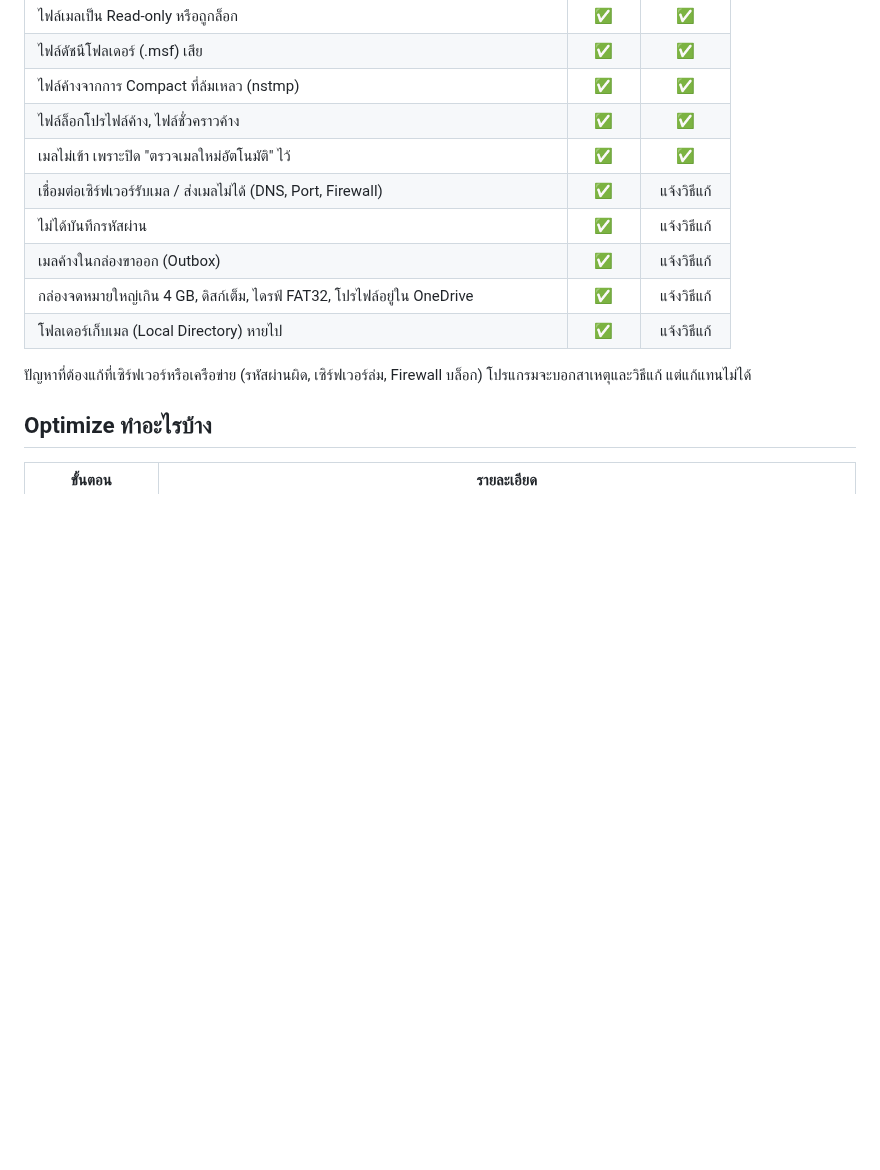
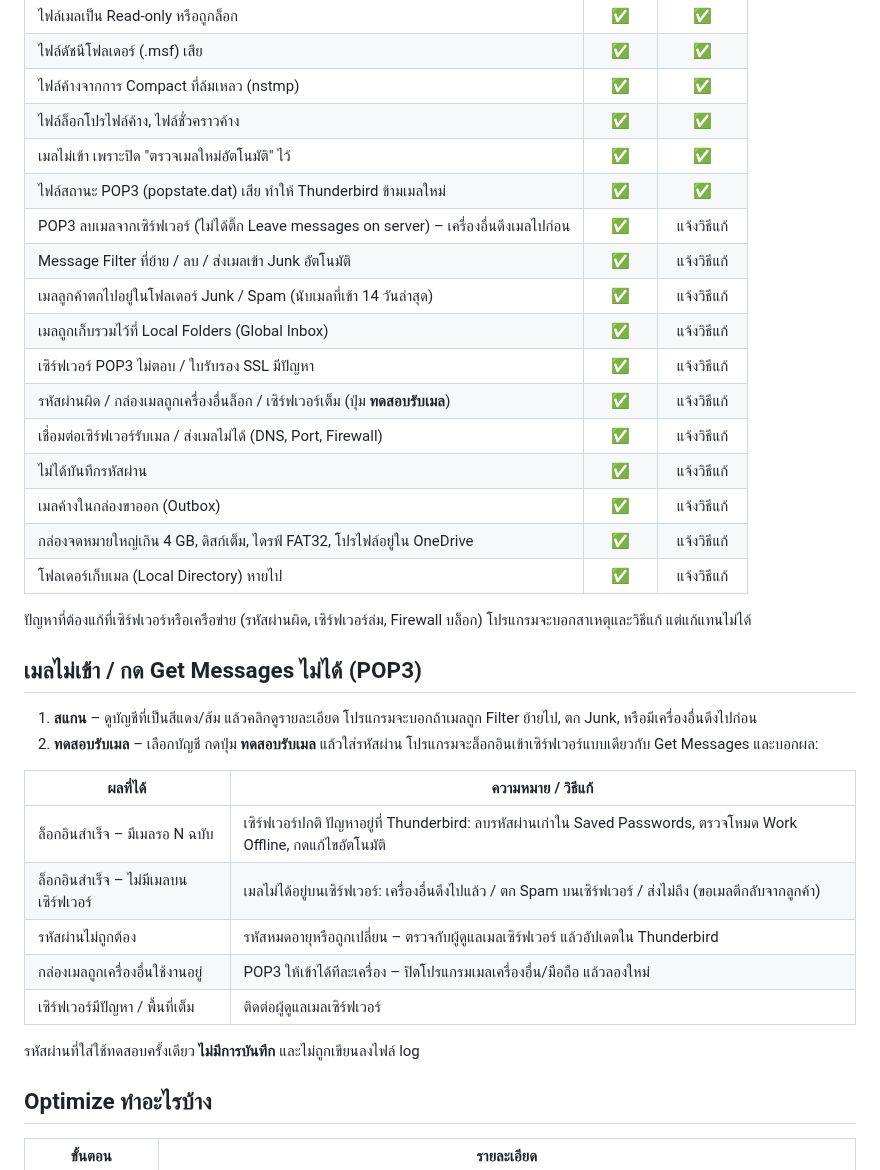
Before and after one commit to tungtrue2518-del/Thunderbird-Mail-Fix, a Markdown page: README.md, the part around one of its changes. Rendered like a GitHub page; blank space fills up the shorter version.

Commit message:
v1.2.0: diagnose POP3 mail that does not arrive
New "test receiving" button: logs in to the POP3 server with a password
the user types (memory only, never logged) like Get Messages does, and
explains the answer: wrong password, mailbox locked by another device,
server full, or how many messages are waiting on the server.

New scan checks: damaged popstate.dat (fixed automatically), POP3 not
leaving mail on the server, enabled filters that move/delete/junk mail,
mail that landed in Junk in the last 14 days (reads only the end of the
mbox), Global Inbox, POP3 greeting and SSL certificate.

Co-Authored-By: Claude Opus 5.5 <noreply@anthropic.com>

```diff
--- a/README.md
+++ b/README.md
@@ -39,6 +40,13 @@ A single-file Windows tool (exe or PowerShell script) that scans every Thunderbi
 | ไฟล์ค้างจากการ Compact ที่ล้มเหลว (nstmp) | ✅ | ✅ |
 | ไฟล์ล็อกโปรไฟล์ค้าง, ไฟล์ชั่วคราวค้าง | ✅ | ✅ |
 | เมลไม่เข้า เพราะปิด "ตรวจเมลใหม่อัตโนมัติ" ไว้ | ✅ | ✅ |
+| ไฟล์สถานะ POP3 (popstate.dat) เสีย ทำให้ Thunderbird ข้ามเมลใหม่ | ✅ | ✅ |
+| POP3 ลบเมลจากเซิร์ฟเวอร์ (ไม่ได้ติ๊ก Leave messages on server) – เครื่องอื่นดึงเมลไปก่อน | ✅ | แจ้งวิธีแก้ |
+| Message Filter ที่ย้าย / ลบ / ส่งเมลเข้า Junk อัตโนมัติ | ✅ | แจ้งวิธีแก้ |
+| เมลลูกค้าตกไปอยู่ในโฟลเดอร์ Junk / Spam (นับเมลที่เข้า 14 วันล่าสุด) | ✅ | แจ้งวิธีแก้ |
+| เมลถูกเก็บรวมไว้ที่ Local Folders (Global Inbox) | ✅ | แจ้งวิธีแก้ |
+| เซิร์ฟเวอร์ POP3 ไม่ตอบ / ใบรับรอง SSL มีปัญหา | ✅ | แจ้งวิธีแก้ |
+| รหัสผ่านผิด / กล่องเมลถูกเครื่องอื่นล็อก / เซิร์ฟเวอร์เต็ม (ปุ่ม **ทดสอบรับเมล**) | ✅ | แจ้งวิธีแก้ |
 | เชื่อมต่อเซิร์ฟเวอร์รับเมล / ส่งเมลไม่ได้ (DNS, Port, Firewall) | ✅ | แจ้งวิธีแก้ |
 | ไม่ได้บันทึกรหัสผ่าน | ✅ | แจ้งวิธีแก้ |
 | เมลค้างในกล่องขาออก (Outbox) | ✅ | แจ้งวิธีแก้ |
@@ -46,6 +54,21 @@ A single-file Windows tool (exe or PowerShell script) that scans every Thunderbi
 | โฟลเดอร์เก็บเมล (Local Directory) หายไป | ✅ | แจ้งวิธีแก้ |
 
 ปัญหาที่ต้องแก้ที่เซิร์ฟเวอร์หรือเครือข่าย (รหัสผ่านผิด, เซิร์ฟเวอร์ล่ม, Firewall บล็อก) โปรแกรมจะบอกสาเหตุและวิธีแก้ แต่แก้แทนไม่ได้
+
+## เมลไม่เข้า / กด Get Messages ไม่ได้ (POP3)
+
+1. **สแกน** – ดูบัญชีที่เป็นสีแดง/ส้ม แล้วคลิกดูรายละเอียด โปรแกรมจะบอกถ้าเมลถูก Filter ย้ายไป, ตก Junk, หรือมีเครื่องอื่นดึงไปก่อน
+2. **ทดสอบรับเมล** – เลือกบัญชี กดปุ่ม **ทดสอบรับเมล** แล้วใส่รหัสผ่าน โปรแกรมจะล็อกอินเข้าเซิร์ฟเวอร์แบบเดียวกับ Get Messages และบอกผล:
+
+| ผลที่ได้ | ความหมาย / วิธีแก้ |
+|---|---|
+| ล็อกอินสำเร็จ – มีเมลรอ N ฉบับ | เซิร์ฟเวอร์ปกติ ปัญหาอยู่ที่ Thunderbird: ลบรหัสผ่านเก่าใน Saved Passwords, ตรวจโหมด Work Offline, กดแก้ไขอัตโนมัติ |
+| ล็อกอินสำเร็จ – ไม่มีเมลบนเซิร์ฟเวอร์ | เมลไม่ได้อยู่บนเซิร์ฟเวอร์: เครื่องอื่นดึงไปแล้ว / ตก Spam บนเซิร์ฟเวอร์ / ส่งไม่ถึง (ขอเมลตีกลับจากลูกค้า) |
+| รหัสผ่านไม่ถูกต้อง | รหัสหมดอายุหรือถูกเปลี่ยน – ตรวจกับผู้ดูแลเมลเซิร์ฟเวอร์ แล้วอัปเดตใน Thunderbird |
+| กล่องเมลถูกเครื่องอื่นใช้งานอยู่ | POP3 ให้เข้าได้ทีละเครื่อง – ปิดโปรแกรมเมลเครื่องอื่น/มือถือ แล้วลองใหม่ |
+| เซิร์ฟเวอร์มีปัญหา / พื้นที่เต็ม | ติดต่อผู้ดูแลเมลเซิร์ฟเวอร์ |
+
+รหัสผ่านที่ใส่ใช้ทดสอบครั้งเดียว **ไม่มีการบันทึก** และไม่ถูกเขียนลงไฟล์ log
 
 ## Optimize ทำอะไรบ้าง
 
```
Also changed, not shown: other parts of README.md (+9 -0 lines), docs/screenshot.png, 1 other file.
